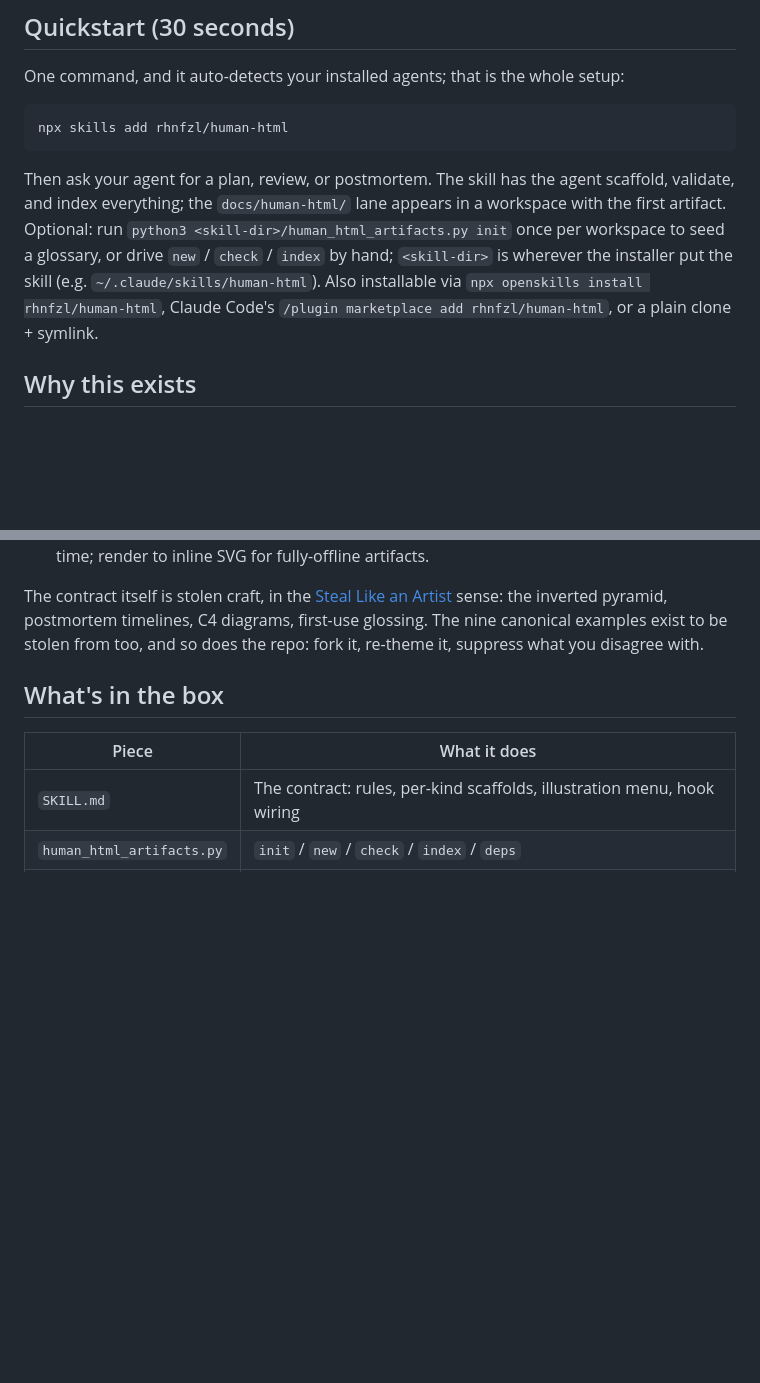
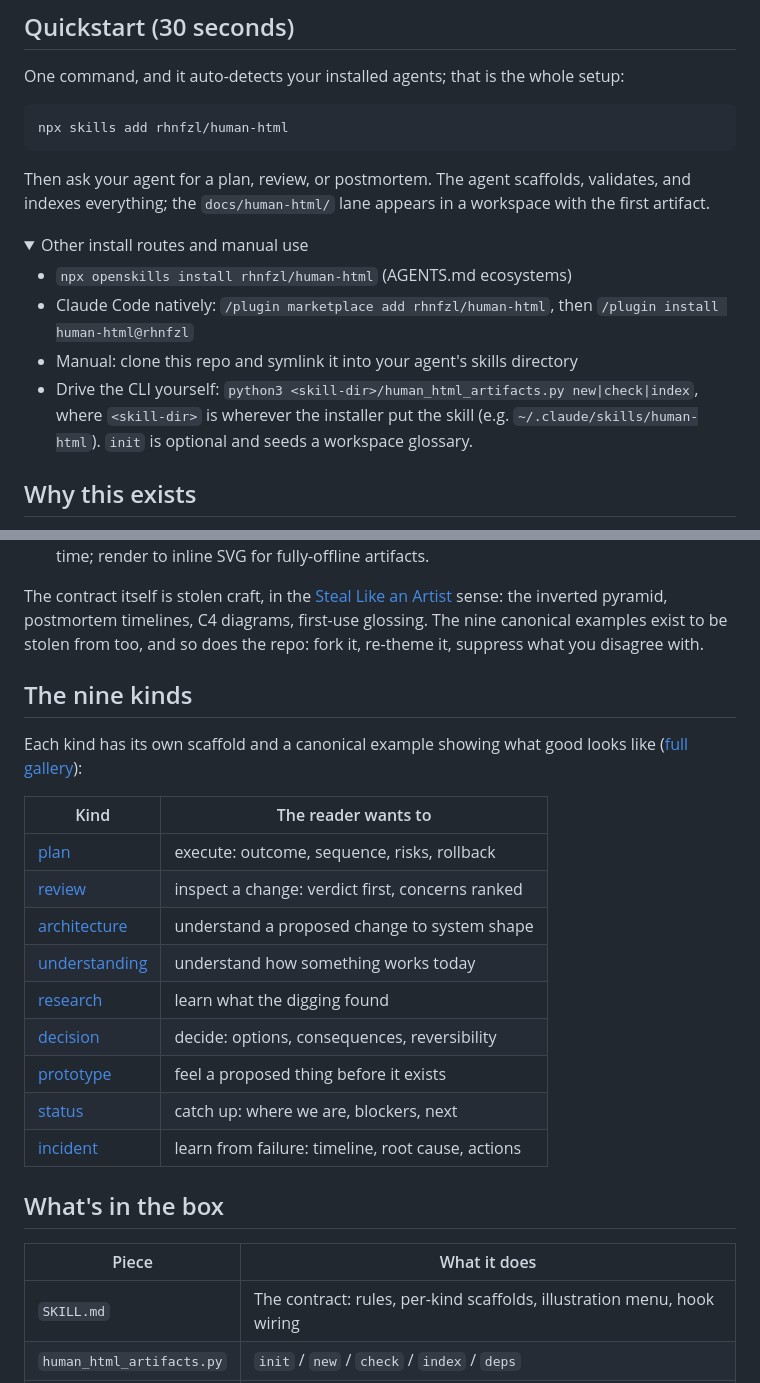
Before and after one commit to rhnfzl/human-html, a Markdown page: README.md, 2 parts joined by grey strips. Drawn GitHub-style; folded sections open; blank space fills up the shorter version.

Commit message:
docs: add nine-kinds catalog with live example links; fold install alternates into details

````diff
--- a/README.md
+++ b/README.md
@@ -19,7 +19,17 @@ One command, and it auto-detects your installed agents; that is the whole setup:
 npx skills add rhnfzl/human-html
 ```
 
-Then ask your agent for a plan, review, or postmortem. The skill has the agent scaffold, validate, and index everything; the `docs/human-html/` lane appears in a workspace with the first artifact. Optional: run `python3 <skill-dir>/human_html_artifacts.py init` once per workspace to seed a glossary, or drive `new` / `check` / `index` by hand; `<skill-dir>` is wherever the installer put the skill (e.g. `~/.claude/skills/human-html`). Also installable via `npx openskills install rhnfzl/human-html`, Claude Code's `/plugin marketplace add rhnfzl/human-html`, or a plain clone + symlink.
+Then ask your agent for a plan, review, or postmortem. The agent scaffolds, validates, and indexes everything; the `docs/human-html/` lane appears in a workspace with the first artifact.
+
+<details>
+<summary>Other install routes and manual use</summary>
+
+- `npx openskills install rhnfzl/human-html` (AGENTS.md ecosystems)
+- Claude Code natively: `/plugin marketplace add rhnfzl/human-html`, then `/plugin install human-html@rhnfzl`
+- Manual: clone this repo and symlink it into your agent's skills directory
+- Drive the CLI yourself: `python3 <skill-dir>/human_html_artifacts.py new|check|index`, where `<skill-dir>` is wherever the installer put the skill (e.g. `~/.claude/skills/human-html`). `init` is optional and seeds a workspace glossary.
+
+</details>
 
 ## Why this exists
 
@@ -28,6 +38,22 @@ Then ask your agent for a plan, review, or postmortem. The skill has the agent s
 3. **Sharing tools assume upload.** Default is local; nothing leaves your machine. Sharing is a menu: GitHub Pages (artifacts are already static HTML), an optional bring-your-own-bucket S3 script with zero defaults, or any static host. Note: Mermaid blocks load a CDN at view time; render to inline SVG for fully-offline artifacts.
 
 The contract itself is stolen craft, in the [Steal Like an Artist](https://austinkleon.com/steal/) sense: the inverted pyramid, postmortem timelines, C4 diagrams, first-use glossing. The nine canonical examples exist to be stolen from too, and so does the repo: fork it, re-theme it, suppress what you disagree with.
+
+## The nine kinds
+
+Each kind has its own scaffold and a canonical example showing what good looks like ([full gallery](https://rhnfzl.github.io/human-html/)):
+
+| Kind | The reader wants to |
+|---|---|
+| [plan](https://rhnfzl.github.io/human-html/examples/plan-canonical.html) | execute: outcome, sequence, risks, rollback |
+| [review](https://rhnfzl.github.io/human-html/examples/review-canonical.html) | inspect a change: verdict first, concerns ranked |
+| [architecture](https://rhnfzl.github.io/human-html/examples/architecture-canonical.html) | understand a proposed change to system shape |
+| [understanding](https://rhnfzl.github.io/human-html/examples/understanding-canonical.html) | understand how something works today |
+| [research](https://rhnfzl.github.io/human-html/examples/research-canonical.html) | learn what the digging found |
+| [decision](https://rhnfzl.github.io/human-html/examples/decision-canonical.html) | decide: options, consequences, reversibility |
+| [prototype](https://rhnfzl.github.io/human-html/examples/prototype-canonical.html) | feel a proposed thing before it exists |
+| [status](https://rhnfzl.github.io/human-html/examples/status-canonical.html) | catch up: where we are, blockers, next |
+| [incident](https://rhnfzl.github.io/human-html/examples/incident-canonical.html) | learn from failure: timeline, root cause, actions |
 
 ## What's in the box
 
````
